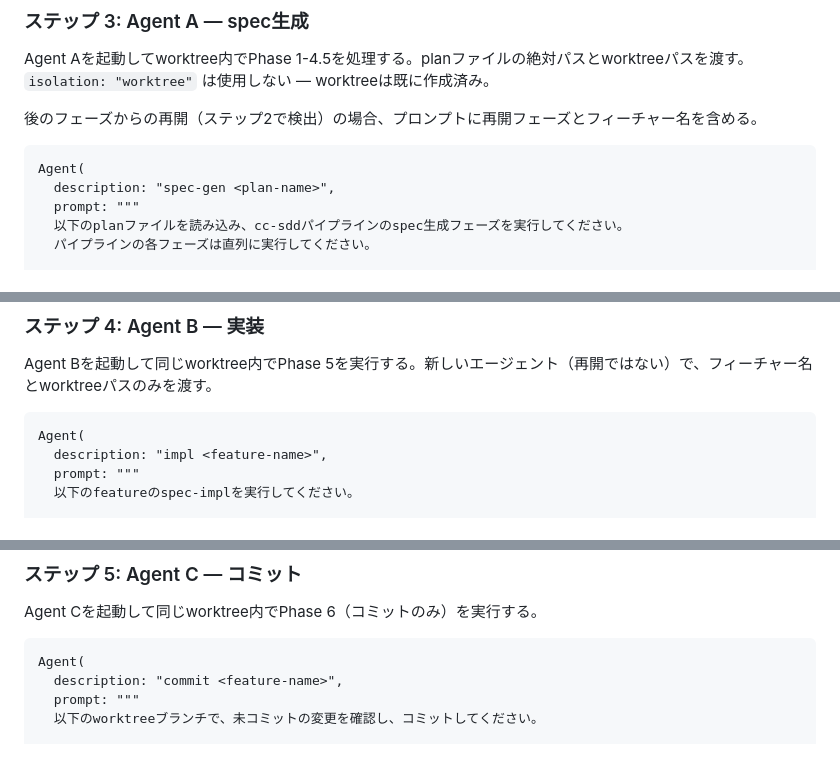
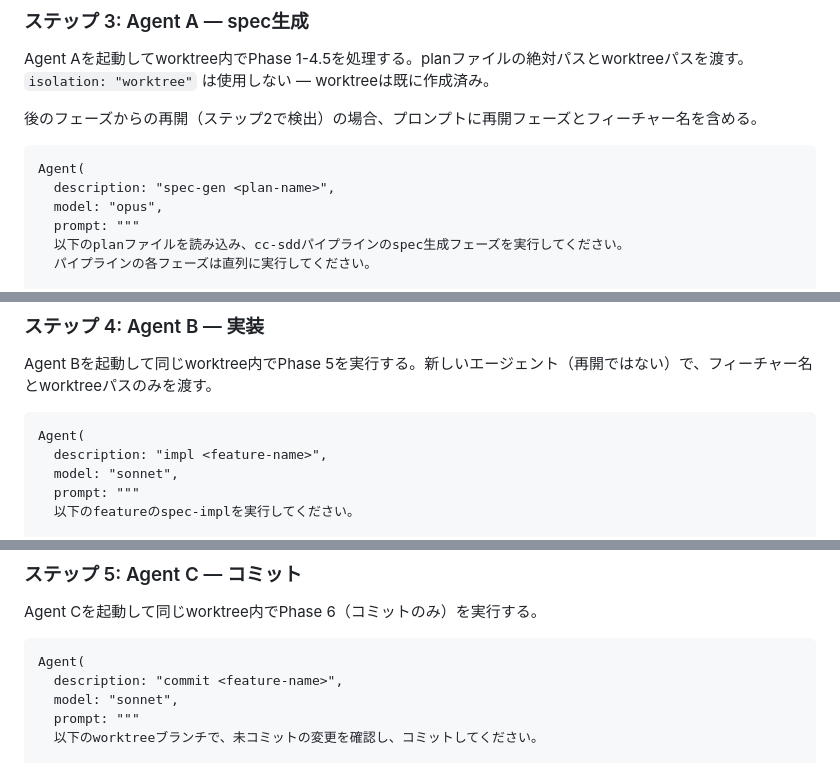
Before and after one commit to karin0624/mad-efficiency-factory, a Markdown page: .claude/commands/implement.md, 3 parts joined by grey strips. Rendered like a GitHub page.

Commit message:
chore: improve model

````diff
--- a/.claude/commands/implement.md
+++ b/.claude/commands/implement.md
@@ -82,6 +82,7 @@ Agent Aを起動してworktree内でPhase 1-4.5を処理する。planファイ
 ```
 Agent(
   description: "spec-gen <plan-name>",
+  model: "opus",
   prompt: """
   以下のplanファイルを読み込み、cc-sddパイプラインのspec生成フェーズを実行してください。
   パイプラインの各フェーズは直列に実行してください。
@@ -141,6 +142,7 @@ Agent Bを起動して同じworktree内でPhase 5を実行する。新しいエ
 ```
 Agent(
   description: "impl <feature-name>",
+  model: "sonnet",
   prompt: """
   以下のfeatureのspec-implを実行してください。
 
@@ -180,6 +182,7 @@ Agent Cを起動して同じworktree内でPhase 6（コミットのみ）を実
 ```
 Agent(
   description: "commit <feature-name>",
+  model: "sonnet",
   prompt: """
   以下のworktreeブランチで、未コミットの変更を確認し、コミットしてください。
 
````
Also changed, not shown: other parts of .claude/commands/implement.md (+1 -0 lines).
